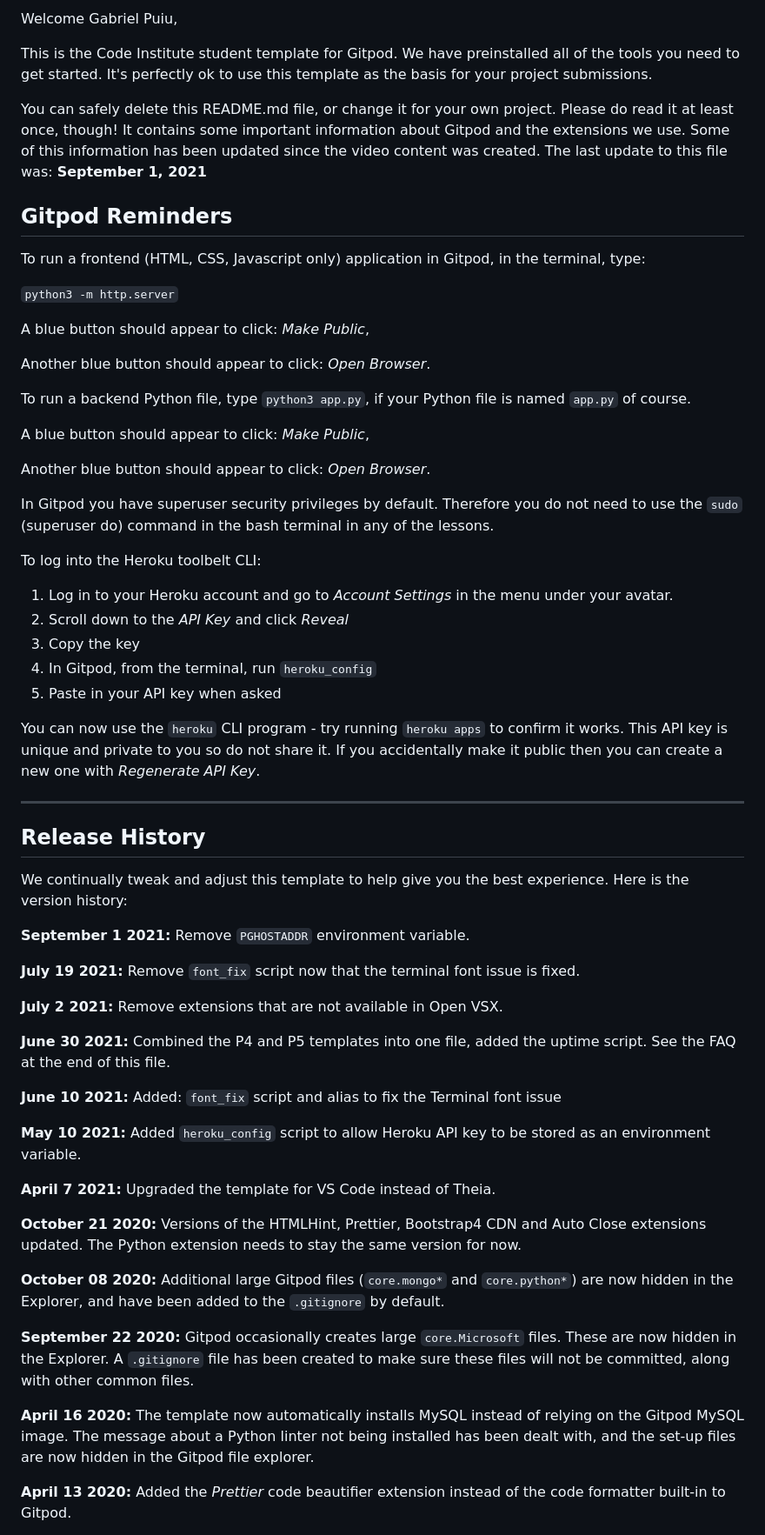
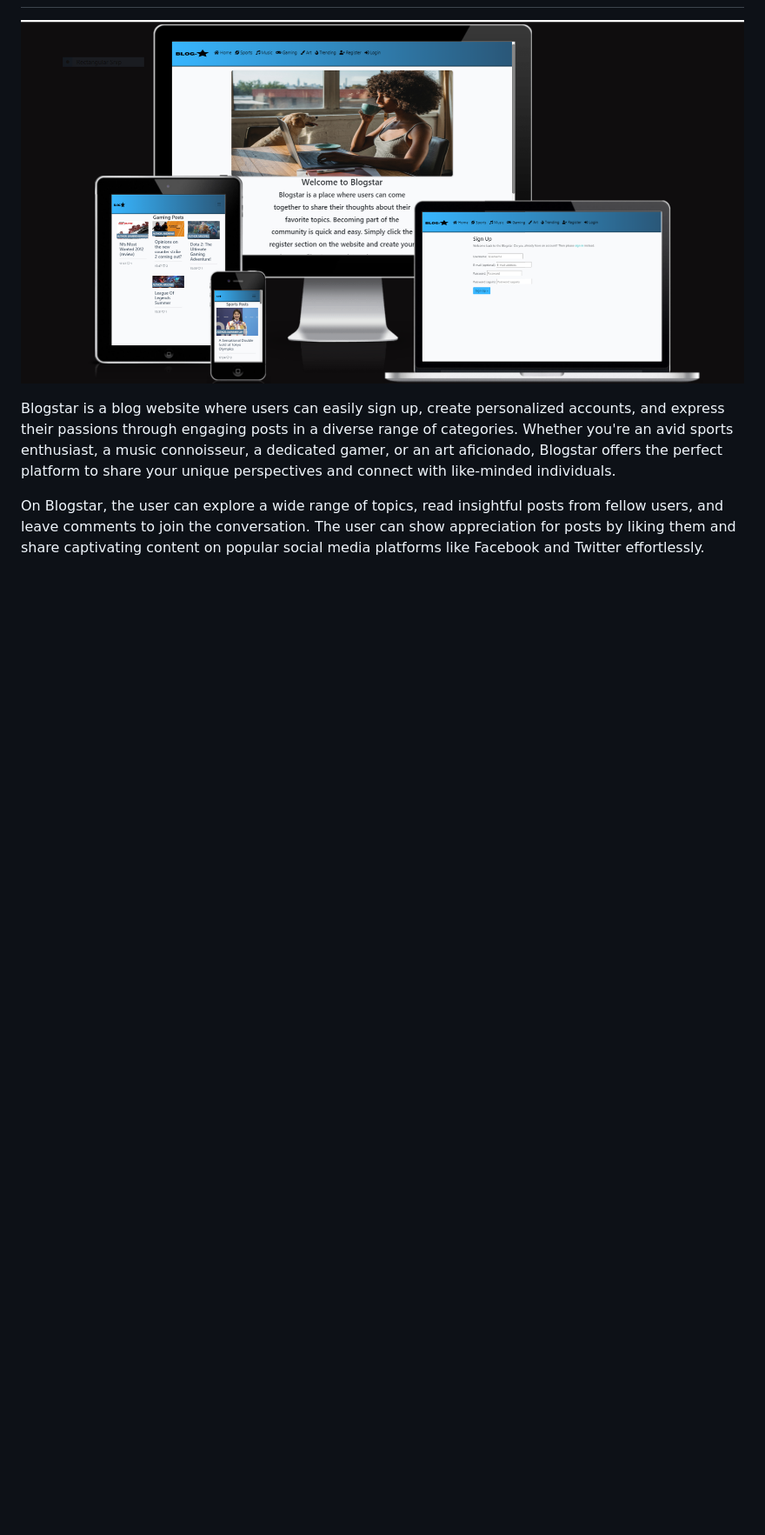
Before and after one commit to Gabriel5638/blog-website, a Markdown page: README.md, the part around the change printed below. Shown: that part at 87% size. GitHub-like rendering; pictures changed too: static/images/responsive.png (added); blank space fills up the shorter version.

Commit message:
Add blogstar responsive img to readme and create blogstar description for readme

```diff
--- a/README.md
+++ b/README.md
@@ -2,65 +2,8 @@
 
-Welcome Gabriel Puiu,
 
-This is the Code Institute student template for Gitpod. We have preinstalled all of the tools you need to get started. It's perfectly ok to use this template as the basis for your project submissions.
+![header](static/images/responsive.png)
 
-You can safely delete this README.md file, or change it for your own project. Please do read it at least once, though! It contains some important information about Gitpod and the extensions we use. Some of this information has been updated since the video content was created. The last update to this file was: **September 1, 2021**
+Blogstar is a blog website where users can easily sign up, create personalized accounts, and express their passions through engaging posts in a diverse range of categories. Whether you're an avid sports enthusiast, a music connoisseur, a dedicated gamer, or an art aficionado, Blogstar offers the perfect platform to share your unique perspectives and connect with like-minded individuals.
 
-## Gitpod Reminders
+On Blogstar, the user can explore a wide range of topics, read insightful posts from fellow users, and leave comments to join the conversation. The user can show appreciation for posts by liking them and share captivating content on popular social media platforms like Facebook and Twitter effortlessly.
 
-To run a frontend (HTML, CSS, Javascript only) application in Gitpod, in the terminal, type:
-
-`python3 -m http.server`
-
-A blue button should appear to click: _Make Public_,
-
-Another blue button should appear to click: _Open Browser_.
-
-To run a backend Python file, type `python3 app.py`, if your Python file is named `app.py` of course.
-
-A blue button should appear to click: _Make Public_,
-
-Another blue button should appear to click: _Open Browser_.
-
-In Gitpod you have superuser security privileges by default. Therefore you do not need to use the `sudo` (superuser do) command in the bash terminal in any of the lessons.
-
-To log into the Heroku toolbelt CLI:
-
-1. Log in to your Heroku account and go to *Account Settings* in the menu under your avatar.
-2. Scroll down to the *API Key* and click *Reveal*
-3. Copy the key
-4. In Gitpod, from the terminal, run `heroku_config`
-5. Paste in your API key when asked
-
-You can now use the `heroku` CLI program - try running `heroku apps` to confirm it works. This API key is unique and private to you so do not share it. If you accidentally make it public then you can create a new one with _Regenerate API Key_.
-
-------
-
-## Release History
-
-We continually tweak and adjust this template to help give you the best experience. Here is the version history:
-
-**September 1 2021:** Remove `PGHOSTADDR` environment variable.
-
-**July 19 2021:** Remove `font_fix` script now that the terminal font issue is fixed.
-
-**July 2 2021:** Remove extensions that are not available in Open VSX.
-
-**June 30 2021:** Combined the P4 and P5 templates into one file, added the uptime script. See the FAQ at the end of this file.
-
-**June 10 2021:** Added: `font_fix` script and alias to fix the Terminal font issue
-
-**May 10 2021:** Added `heroku_config` script to allow Heroku API key to be stored as an environment variable.
-
-**April 7 2021:** Upgraded the template for VS Code instead of Theia.
-
-**October 21 2020:** Versions of the HTMLHint, Prettier, Bootstrap4 CDN and Auto Close extensions updated. The Python extension needs to stay the same version for now.
-
-**October 08 2020:** Additional large Gitpod files (`core.mongo*` and `core.python*`) are now hidden in the Explorer, and have been added to the `.gitignore` by default.
-
-**September 22 2020:** Gitpod occasionally creates large `core.Microsoft` files. These are now hidden in the Explorer. A `.gitignore` file has been created to make sure these files will not be committed, along with other common files.
-
-**April 16 2020:** The template now automatically installs MySQL instead of relying on the Gitpod MySQL image. The message about a Python linter not being installed has been dealt with, and the set-up files are now hidden in the Gitpod file explorer.
-
-**April 13 2020:** Added the _Prettier_ code beautifier extension instead of the code formatter built-in to Gitpod.
-
```
Also changed, not shown: other parts of README.md (+2 -43 lines), TESTING.md (deleted), static/TESTING.md (added).
